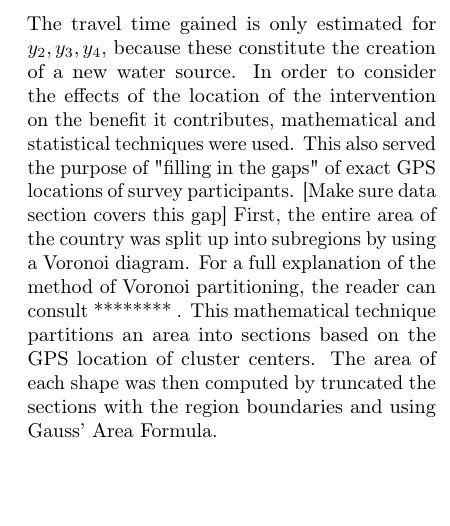
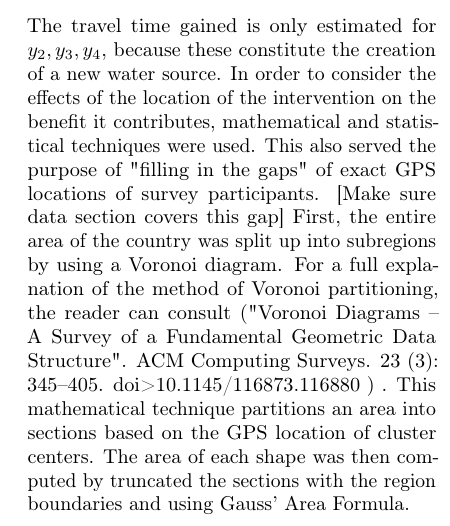
Before and after one commit to MSailsbery/AMM-Temple-Writing, a LaTeX paper (Water.tex, which reads quantitative.tex): part of one column of page 4 of 7, cut so that both start at the same text, the shorter picture padded with empty space. Compiled offline with pdfLaTeX.

Commit message:
Add voronoi reference

```diff
--- a/quantitative.tex
+++ b/quantitative.tex
@@ -65,7 +65,7 @@ In order to consider the effects of the location of the intervention on the bene
 This also served the purpose of "filling in the gaps" of exact GPS locations of survey participants.
 [Make sure data section covers this gap]
 First, the entire area of the country was split up into subregions by using a Voronoi diagram.
-For a full explanation of the method of Voronoi partitioning, the reader can consult ******** .
+For a full explanation of the method of Voronoi partitioning, the reader can consult ("Voronoi Diagrams – A Survey of a Fundamental Geometric Data Structure". ACM Computing Surveys. 23 (3): 345–405.  doi>10.1145/116873.116880 ) .
 This mathematical technique partitions an area into sections based on the GPS location of cluster centers. %include Voronoi equation
 The area of each shape was then computed by truncated the sections with the region boundaries and using Gauss' Area Formula. %include shoelace formula
 
```
